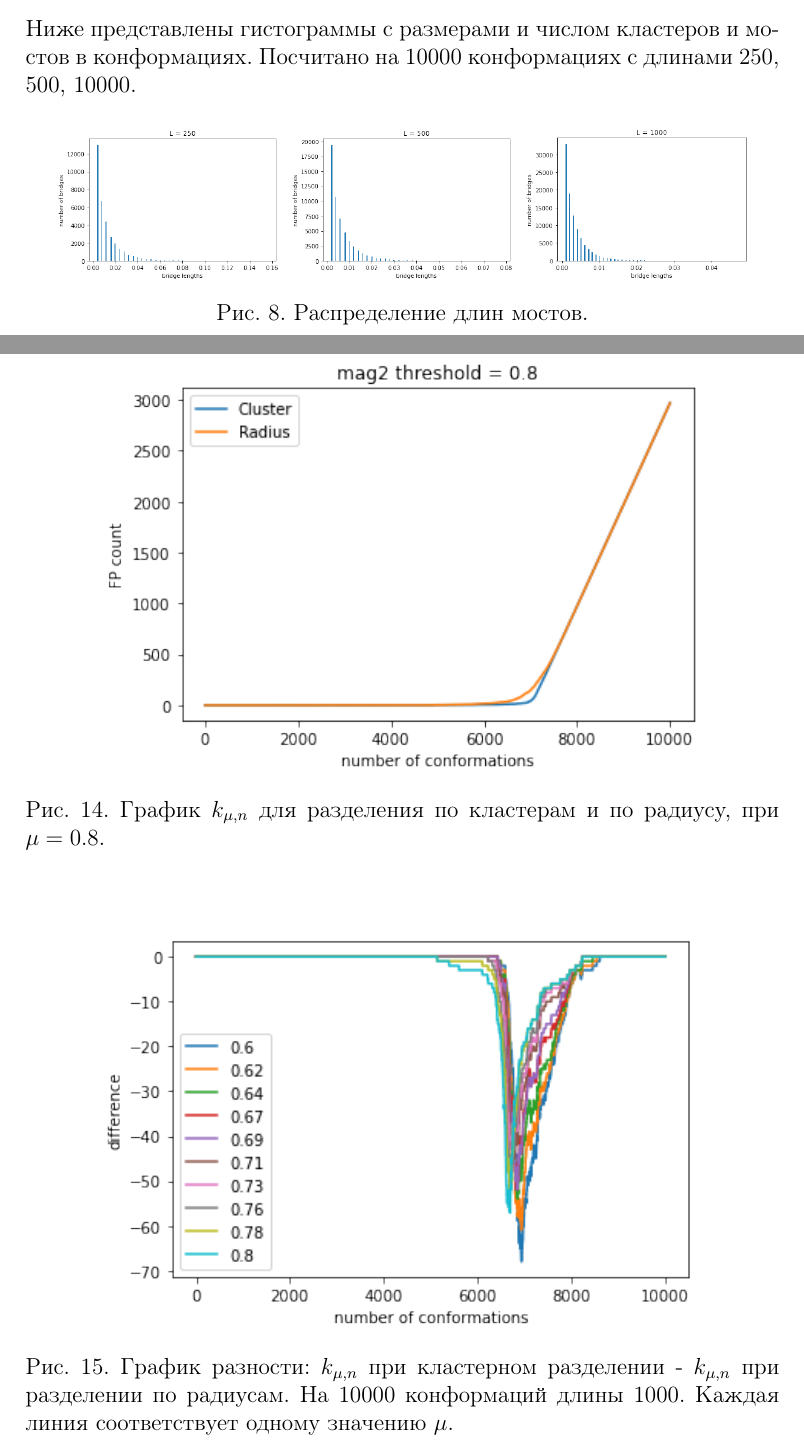
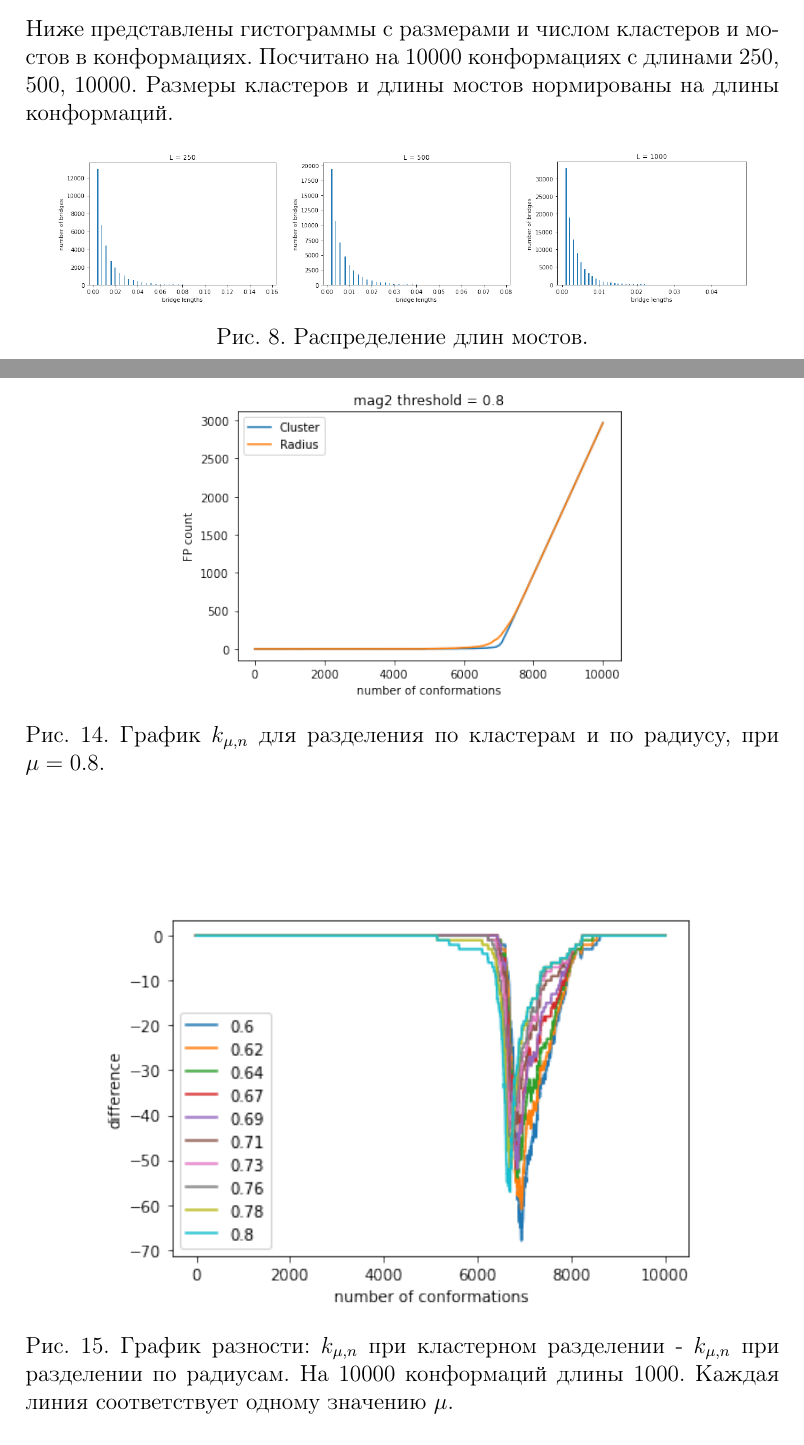
Before and after one commit to MoskalenkoRomanBorisovich/Ising-on-random-conformation, a LaTeX document (reports/Report.tex, which reads reports/Sections/Measurements.tex): two parts of pages 10 and 13 of 15, joined at a grey line, cut so that both start at the same text. Compiled offline with pdfLaTeX.

Commit message:
Armensky conference presentation

```diff
--- a/reports/Sections/Measurements.tex
+++ b/reports/Sections/Measurements.tex
@@ -84,7 +84,8 @@
 \end{figure}
 
 \subsection{Статистика по кластерам и мостам}
-Ниже представлены гистограммы с размерами и числом кластеров и мостов в конформациях. Посчитано на 10000 конформациях с длинами 250, 500, 10000.
+Ниже представлены гистограммы с размерами и числом кластеров и мостов в конформациях. Посчитано на 10000 конформациях с длинами 250, 500, 10000. Размеры кластеров и длины мостов нормированы на длины конформаций.
+
 
 \begin{figure}[H]
 	\centering
@@ -184,7 +185,7 @@
 
-\begin{figure}
+\begin{figure}[h]
 	\centering
-	\includegraphics[width=0.8\textwidth]{../images/cluster_and_radius_mu0.8.png}
+	\includegraphics[width=0.6\textwidth]{../images/cluster_and_radius_mu0.8.png}
 	\caption{График $k_{\mu, n}$ для разделения по кластерам и по радиусу, при $\mu = 0.8$.}
 	\label{fig:kmun_example}
 \end{figure}
@@ -192,7 +193,7 @@
 \begin{figure}[h]
 	\centering
 	\includegraphics[width=0.8\textwidth]{../images/radius_and_cluster_comparising_L1000.png}
-	\label{fig:k_mu_n_all}
+	\label{fig:kmun_dif}
 	\caption{График разности: $k_{\mu, n}$ при кластерном разделении - $k_{\mu, n}$ при разделении по радиусам. На 10000 конформаций длины 1000. Каждая линия соответствует одному значению $\mu$.}
 \end{figure}
 
```
Also changed, not shown: reports/Report.pdf, reports/images/2Cluster_conformation_short_link.png (added), reports/images/bridges_example_1.png, reports/images/bridges_example_3.png (added), reports/Конференция Арменского.pdf (added), reports/Sections/Measurements.tex (2 more changed lines), 5 other files.
